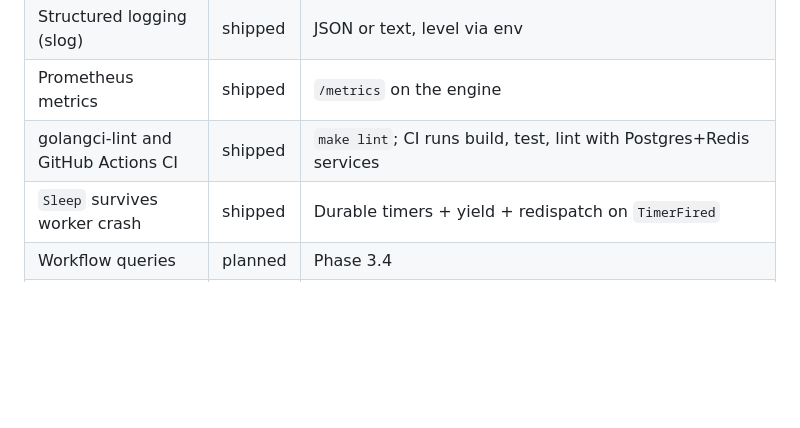
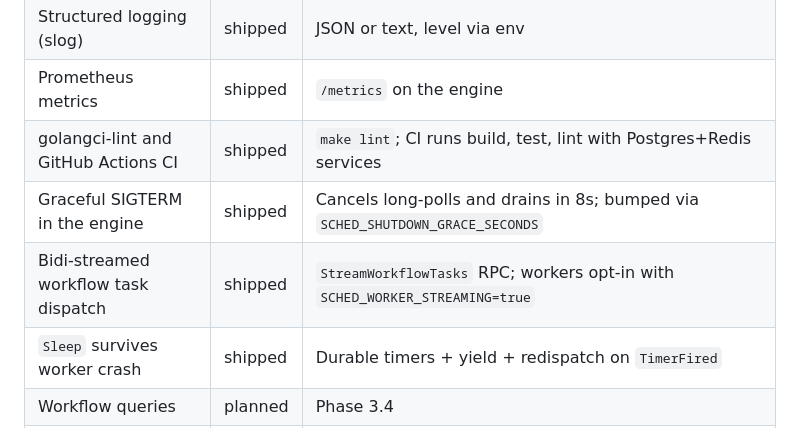
Before and after one commit to edaywalid/sched, a Markdown page: README.md, the part around the change. GitHub-like rendering; blank space fills up the shorter version.

```diff
--- a/README.md
+++ b/README.md
@@ -22,6 +22,8 @@ Currently shipping toward production-grade per the
 | Structured logging (slog)             | shipped  | JSON or text, level via env                             |
 | Prometheus metrics                    | shipped  | `/metrics` on the engine                                |
 | golangci-lint and GitHub Actions CI   | shipped  | `make lint`; CI runs build, test, lint with Postgres+Redis services |
+| Graceful SIGTERM in the engine        | shipped  | Cancels long-polls and drains in 8s; bumped via `SCHED_SHUTDOWN_GRACE_SECONDS` |
+| Bidi-streamed workflow task dispatch  | shipped  | `StreamWorkflowTasks` RPC; workers opt-in with `SCHED_WORKER_STREAMING=true` |
 | `Sleep` survives worker crash         | shipped  | Durable timers + yield + redispatch on `TimerFired` |
 | Workflow queries                      | planned  | Phase 3.4                                               |
 | Sharded engine for HA                 | planned  | Phase 4                                                 |
```
Also changed, not shown: CHANGELOG.md (+19 -0 lines).
